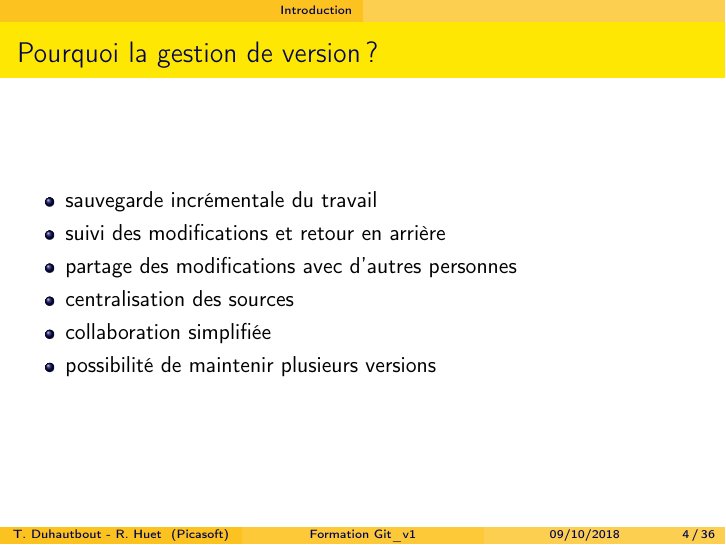
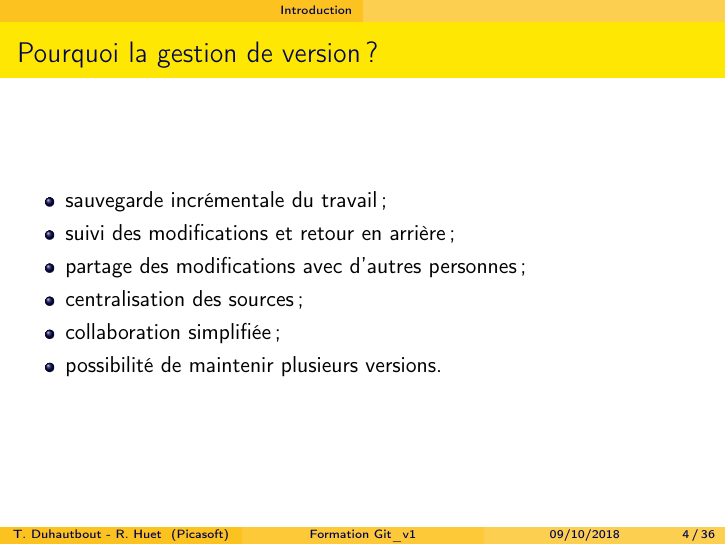
Before and after one commit to MarcJerome73/exo1, LaTeX slides (presentation.tex): page 4 of 36. Compiled offline with pdfLaTeX.

Commit message:
Correction

```diff
--- a/presentation.tex
+++ b/presentation.tex
@@ -72,12 +72,12 @@
 \begin{frame}{Pourquoi la gestion de version ?}
 
 \begin{itemize}
-\item sauvegarde incrémentale du travail
-\item suivi des modifications et retour en arrière
-\item partage des modifications avec d'autres personnes
-\item centralisation des sources
-\item collaboration simplifiée
-\item possibilité de maintenir plusieurs versions
+\item sauvegarde incrémentale du travail ;
+\item suivi des modifications et retour en arrière ;
+\item partage des modifications avec d'autres personnes ;
+\item centralisation des sources ;
+\item collaboration simplifiée ;
+\item possibilité de maintenir plusieurs versions.
 \end{itemize}
 \end{frame}
 
```
